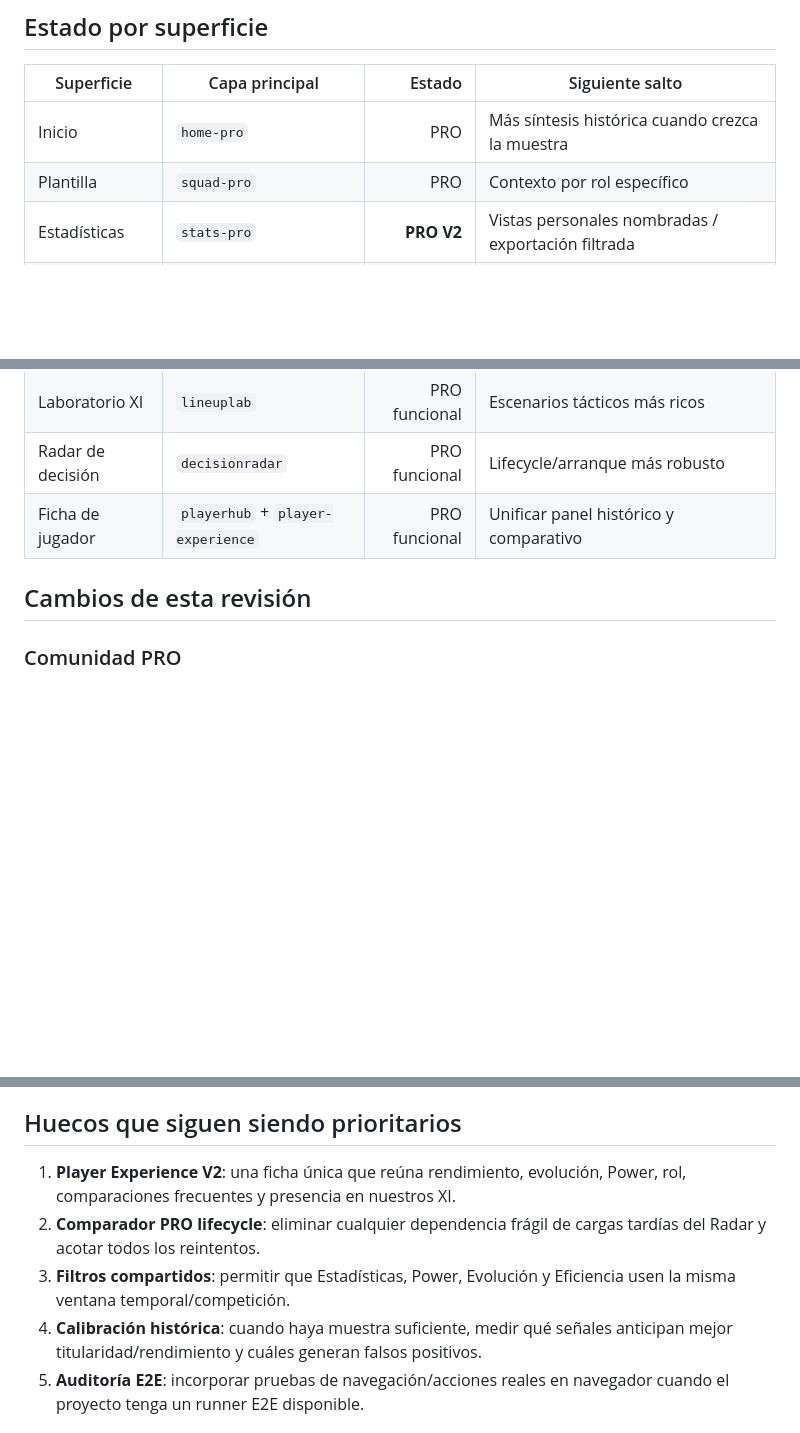
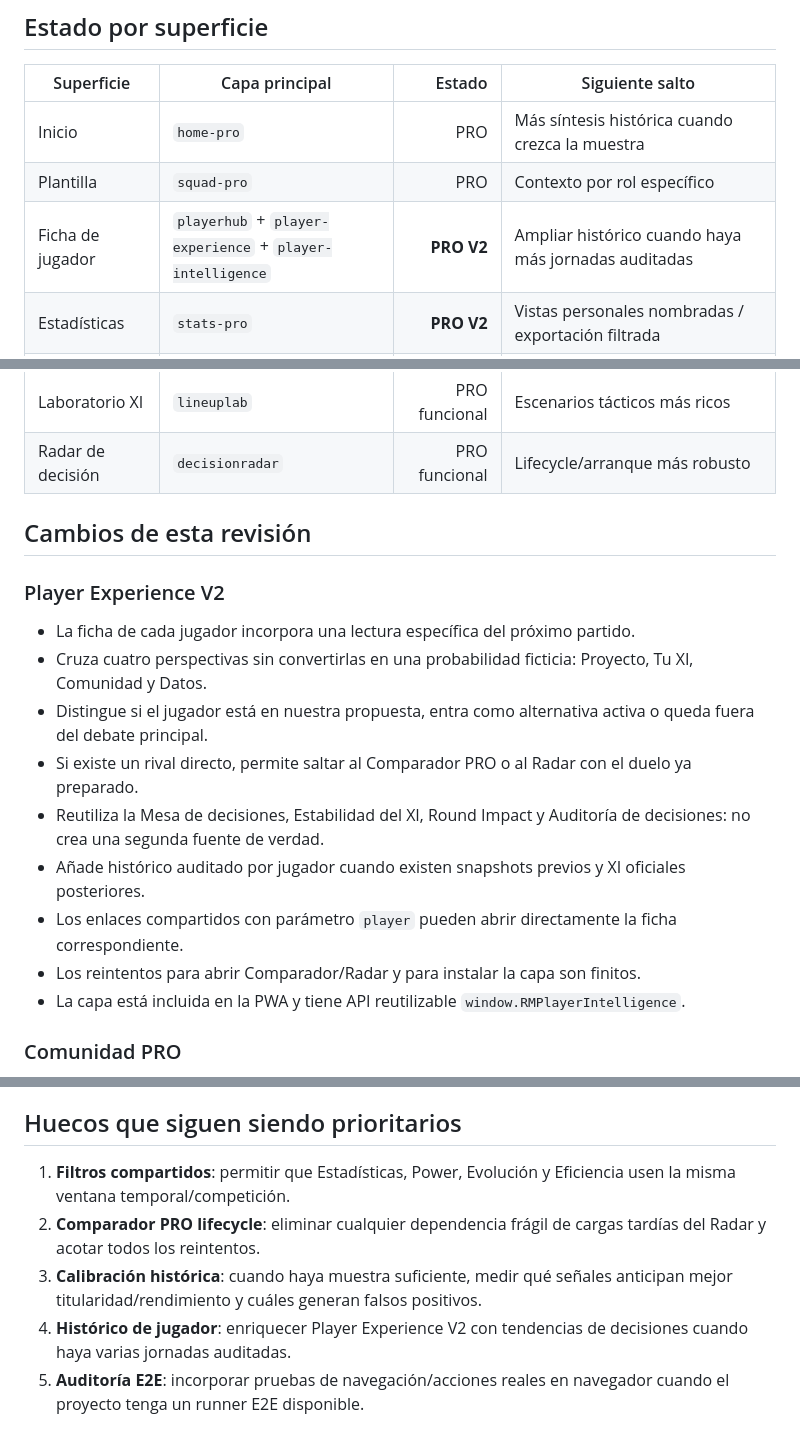
Before and after one commit to asiyejulikana54-commits/real-madrid-2627, a Markdown page: PRO_AUDIT.md, 3 parts joined by grey strips. GitHub-like rendering; blank space fills up the shorter version.

Commit message:
Actualiza la auditoría con Player Experience V2

```diff
--- a/PRO_AUDIT.md
+++ b/PRO_AUDIT.md
@@ -23,6 +23,7 @@ Una sección se considera **PRO** cuando cumple, en lo aplicable, estos criterio
 |---|---|---:|---|
 | Inicio | `home-pro` | PRO | Más síntesis histórica cuando crezca la muestra |
 | Plantilla | `squad-pro` | PRO | Contexto por rol específico |
+| Ficha de jugador | `playerhub` + `player-experience` + `player-intelligence` | **PRO V2** | Ampliar histórico cuando haya más jornadas auditadas |
 | Estadísticas | `stats-pro` | **PRO V2** | Vistas personales nombradas / exportación filtrada |
 | Eficiencia | `efficiency-pro` | PRO | Comparativa histórica por ventanas |
 | Power RM | `power-pro` | PRO | Calibración del Power con más jornadas |
@@ -38,9 +39,20 @@ Una sección se considera **PRO** cuando cumple, en lo aplicable, estos criterio
 | Inteligencia | `intelligence` | PRO funcional | Más señales explicables con muestra suficiente |
 | Laboratorio XI | `lineuplab` | PRO funcional | Escenarios tácticos más ricos |
 | Radar de decisión | `decisionradar` | PRO funcional | Lifecycle/arranque más robusto |
-| Ficha de jugador | `playerhub` + `player-experience` | PRO funcional | Unificar panel histórico y comparativo |
 
 ## Cambios de esta revisión
+
+### Player Experience V2
+
+- La ficha de cada jugador incorpora una lectura específica del próximo partido.
+- Cruza cuatro perspectivas sin convertirlas en una probabilidad ficticia: Proyecto, Tu XI, Comunidad y Datos.
+- Distingue si el jugador está en nuestra propuesta, entra como alternativa activa o queda fuera del debate principal.
+- Si existe un rival directo, permite saltar al Comparador PRO o al Radar con el duelo ya preparado.
+- Reutiliza la Mesa de decisiones, Estabilidad del XI, Round Impact y Auditoría de decisiones: no crea una segunda fuente de verdad.
+- Añade histórico auditado por jugador cuando existen snapshots previos y XI oficiales posteriores.
+- Los enlaces compartidos con parámetro `player` pueden abrir directamente la ficha correspondiente.
+- Los reintentos para abrir Comparador/Radar y para instalar la capa son finitos.
+- La capa está incluida en la PWA y tiene API reutilizable `window.RMPlayerIntelligence`.
 
 ### Comunidad PRO
 
@@ -65,10 +77,10 @@ Una sección se considera **PRO** cuando cumple, en lo aplicable, estos criterio
 
 ## Huecos que siguen siendo prioritarios
 
-1. **Player Experience V2**: una ficha única que reúna rendimiento, evolución, Power, rol, comparaciones frecuentes y presencia en nuestros XI.
+1. **Filtros compartidos**: permitir que Estadísticas, Power, Evolución y Eficiencia usen la misma ventana temporal/competición.
 2. **Comparador PRO lifecycle**: eliminar cualquier dependencia frágil de cargas tardías del Radar y acotar todos los reintentos.
-3. **Filtros compartidos**: permitir que Estadísticas, Power, Evolución y Eficiencia usen la misma ventana temporal/competición.
-4. **Calibración histórica**: cuando haya muestra suficiente, medir qué señales anticipan mejor titularidad/rendimiento y cuáles generan falsos positivos.
+3. **Calibración histórica**: cuando haya muestra suficiente, medir qué señales anticipan mejor titularidad/rendimiento y cuáles generan falsos positivos.
+4. **Histórico de jugador**: enriquecer Player Experience V2 con tendencias de decisiones cuando haya varias jornadas auditadas.
 5. **Auditoría E2E**: incorporar pruebas de navegación/acciones reales en navegador cuando el proyecto tenga un runner E2E disponible.
 
 ## Regla de mantenimiento
```
